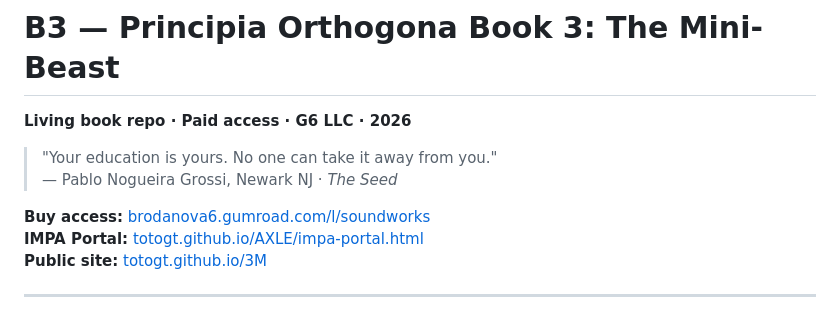
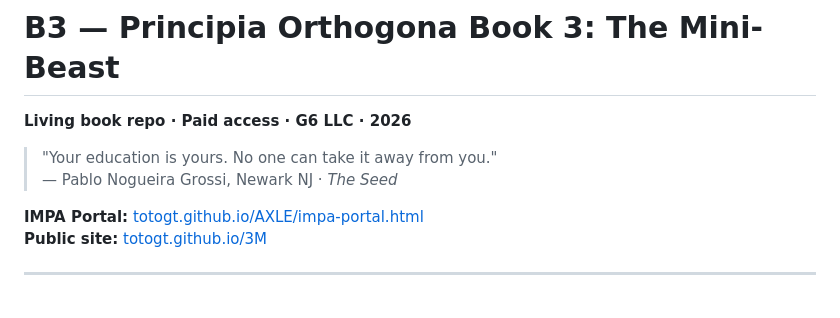
Before and after one commit to grossi-ops/g6, a Markdown page: README.md, the part around the change. Drawn GitHub-style.

Commit message:
Remove 'Buy access' link from README
Removed the 'Buy access' link from the README.

```diff
--- a/README.md
+++ b/README.md
@@ -5,7 +5,6 @@
 > "Your education is yours. No one can take it away from you."
 > — Pablo Nogueira Grossi, Newark NJ · *The Seed*
 
-**Buy access:** [brodanova6.gumroad.com/l/soundworks](https://brodanova6.gumroad.com/l/soundworks)
 **IMPA Portal:** [totogt.github.io/AXLE/impa-portal.html](https://totogt.github.io/AXLE/impa-portal.html)
 **Public site:** [totogt.github.io/3M](https://totogt.github.io/3M/)
 
```
